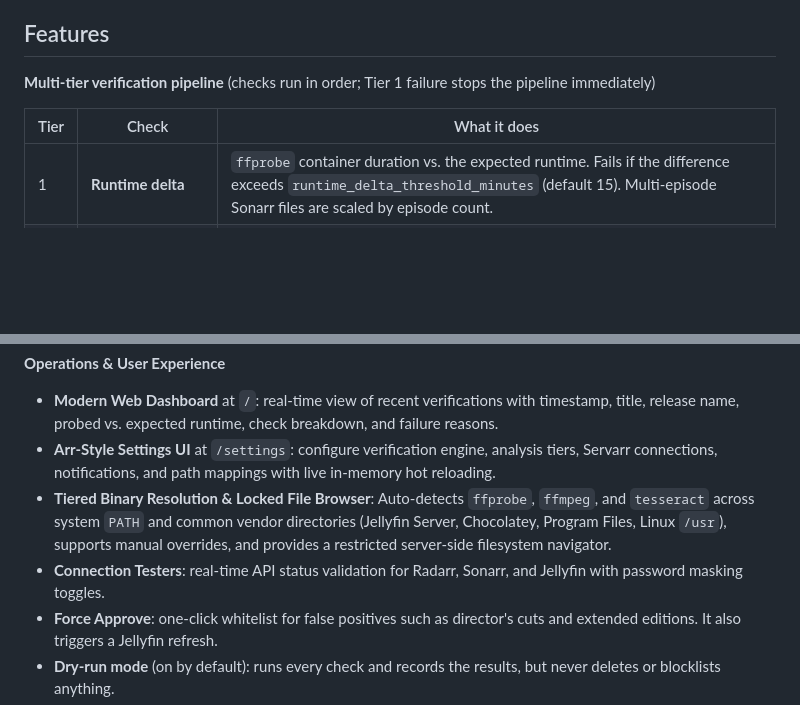
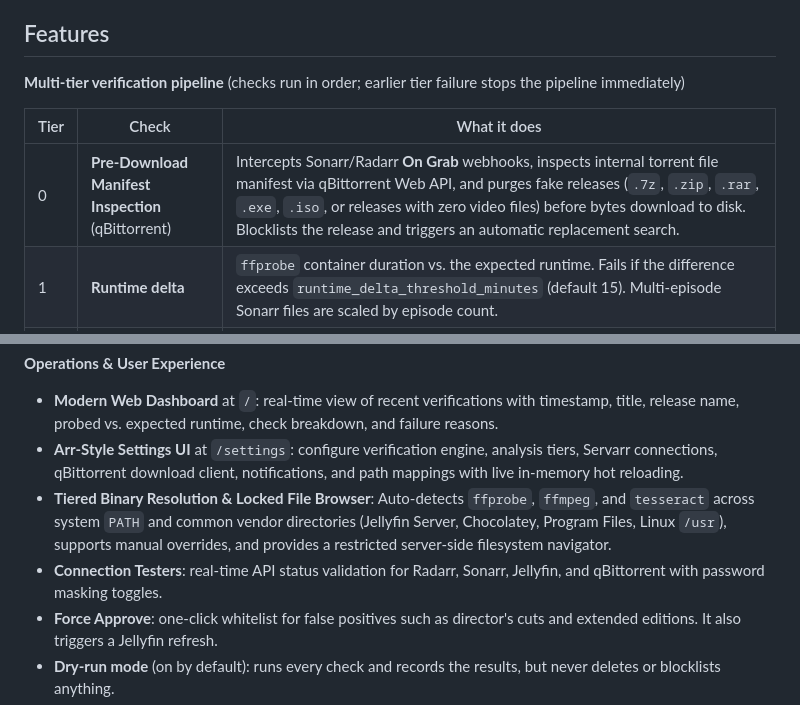
Before and after one commit to camezaro-intc/Verifyarr, a Markdown page: README.md, 2 parts joined by grey strips. GitHub-like rendering; blank space fills up the shorter version.

Commit message:
docs: document Tier 0 pre-download inspection and qBittorrent integration in README

```diff
--- a/README.md
+++ b/README.md
@@ -45,10 +45,11 @@ The most reliable tell is the **runtime delta**: the container duration compared
 
 ## Features
 
-**Multi-tier verification pipeline** (checks run in order; Tier 1 failure stops the pipeline immediately)
+**Multi-tier verification pipeline** (checks run in order; earlier tier failure stops the pipeline immediately)
 
 | Tier | Check | What it does |
 |------|-------|--------------|
+| 0 | **Pre-Download Manifest Inspection** (qBittorrent) | Intercepts Sonarr/Radarr **On Grab** webhooks, inspects internal torrent file manifest via qBittorrent Web API, and purges fake releases (`.7z`, `.zip`, `.rar`, `.exe`, `.iso`, or releases with zero video files) before bytes download to disk. Blocklists the release and triggers an automatic replacement search. |
 | 1 | **Runtime delta** | `ffprobe` container duration vs. the expected runtime. Fails if the difference exceeds `runtime_delta_threshold_minutes` (default 15). Multi-episode Sonarr files are scaled by episode count. |
 | 2 | **Stream and channel verification** | At least one audio stream must match the movie's original language, and releases advertising Atmos, 7.1 or TrueHD must contain more than a stereo track. |
 | 3 | **Freeze-frame / loop detection** | `ffmpeg freezedetect` on a 3-minute sample (minutes 10-13). Fails if more than 30% of the sample is frozen. |
@@ -57,9 +58,9 @@ The most reliable tell is the **runtime delta**: the container duration compared
 **Operations & User Experience**
 
 - **Modern Web Dashboard** at `/`: real-time view of recent verifications with timestamp, title, release name, probed vs. expected runtime, check breakdown, and failure reasons.
-- **Arr-Style Settings UI** at `/settings`: configure verification engine, analysis tiers, Servarr connections, notifications, and path mappings with live in-memory hot reloading.
+- **Arr-Style Settings UI** at `/settings`: configure verification engine, analysis tiers, Servarr connections, qBittorrent download client, notifications, and path mappings with live in-memory hot reloading.
 - **Tiered Binary Resolution & Locked File Browser**: Auto-detects `ffprobe`, `ffmpeg`, and `tesseract` across system `PATH` and common vendor directories (Jellyfin Server, Chocolatey, Program Files, Linux `/usr`), supports manual overrides, and provides a restricted server-side filesystem navigator.
-- **Connection Testers**: real-time API status validation for Radarr, Sonarr, and Jellyfin with password masking toggles.
+- **Connection Testers**: real-time API status validation for Radarr, Sonarr, Jellyfin, and qBittorrent with password masking toggles.
 - **Force Approve**: one-click whitelist for false positives such as director's cuts and extended editions. It also triggers a Jellyfin refresh.
 - **Dry-run mode** (on by default): runs every check and records the results, but never deletes or blocklists anything.
 - **Safe remediation** (live mode): delete the file, blocklist the release, then trigger a replacement search. The search only runs if the first two steps succeeded.
```
